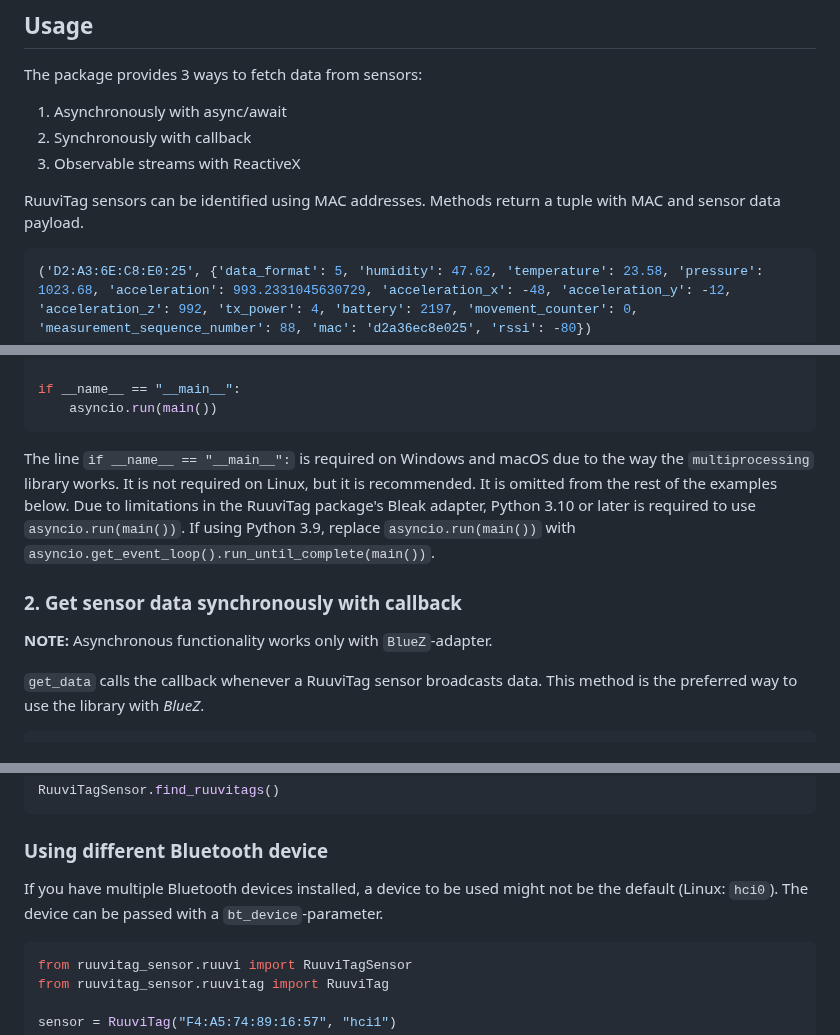
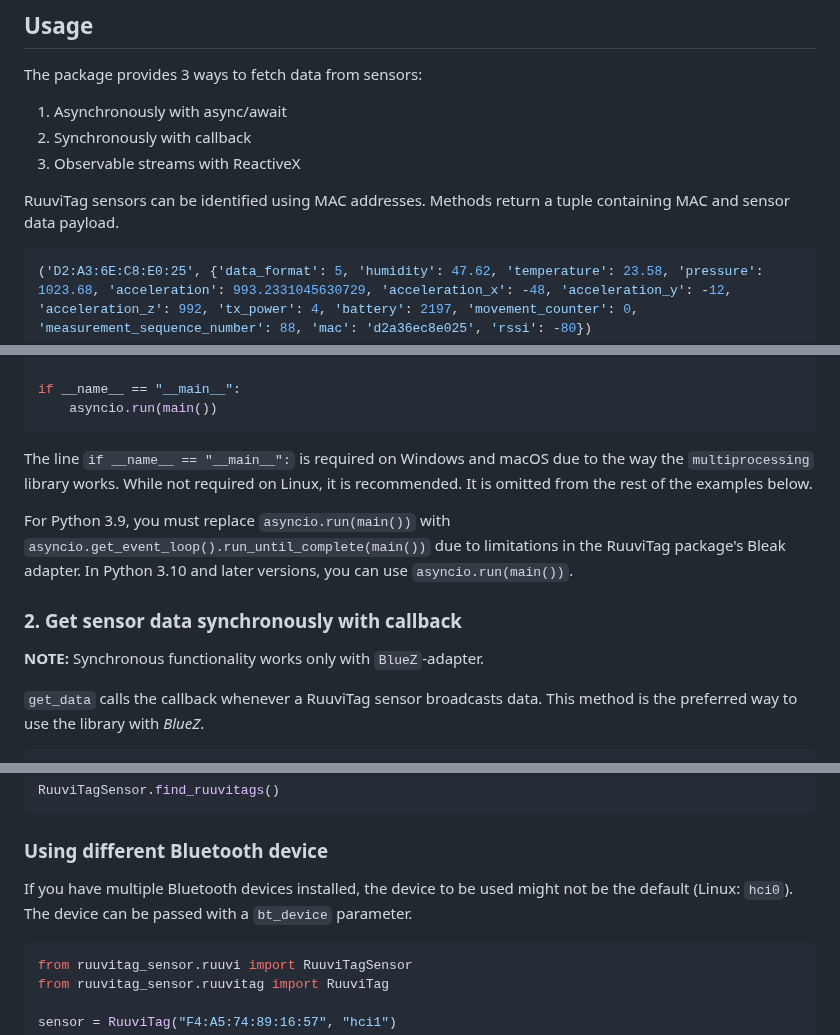
Before and after one commit to ttu/ruuvitag-sensor, a Markdown page: README.md, 3 parts joined by grey strips. GitHub-like rendering.

Commit message:
docs: grammar and typo fixes to README

````diff
--- a/README.md
+++ b/README.md
@@ -63,7 +63,7 @@ The package provides 3 ways to fetch data from sensors:
 2. Synchronously with callback
 3. Observable streams with ReactiveX
 
-RuuviTag sensors can be identified using MAC addresses. Methods return a tuple with MAC and sensor data payload.
+RuuviTag sensors can be identified using MAC addresses. Methods return a tuple containing MAC and sensor data payload.
 
 ```py
 ('D2:A3:6E:C8:E0:25', {'data_format': 5, 'humidity': 47.62, 'temperature': 23.58, 'pressure': 1023.68, 'acceleration': 993.2331045630729, 'acceleration_x': -48, 'acceleration_y': -12, 'acceleration_z': 992, 'tx_power': 4, 'battery': 2197, 'movement_counter': 0, 'measurement_sequence_number': 88, 'mac': 'd2a36ec8e025', 'rssi': -80})
@@ -114,13 +114,13 @@ if __name__ == "__main__":
     asyncio.run(main())
 ```
 
-The line `if __name__ == "__main__":` is required on Windows and macOS due to the way the `multiprocessing` library works. It is not required on Linux, but it is recommended. It is omitted from the rest of the examples below.
-Due to limitations in the RuuviTag package's Bleak adapter, Python 3.10 or later is required to use `asyncio.run(main())`.
-If using Python 3.9, replace `asyncio.run(main())` with `asyncio.get_event_loop().run_until_complete(main())`.
+The line `if __name__ == "__main__":` is required on Windows and macOS due to the way the `multiprocessing` library works. While not required on Linux, it is recommended. It is omitted from the rest of the examples below.
+
+For Python 3.9, you must replace `asyncio.run(main())` with `asyncio.get_event_loop().run_until_complete(main())` due to limitations in the RuuviTag package's Bleak adapter. In Python 3.10 and later versions, you can use `asyncio.run(main())`.
 
 ### 2. Get sensor data synchronously with callback
 
-__NOTE:__ Asynchronous functionality works only with `BlueZ`-adapter.
+__NOTE:__ Synchronous functionality works only with `BlueZ`-adapter.
 
 `get_data` calls the callback whenever a RuuviTag sensor broadcasts data. This method is the preferred way to use the library with _BlueZ_.
 
@@ -256,7 +256,7 @@ RuuviTagSensor.find_ruuvitags()
 
 ### Using different Bluetooth device
 
-If you have multiple Bluetooth devices installed, a device to be used might not be the default (Linux: `hci0`). The device can be passed with a `bt_device`-parameter.
+If you have multiple Bluetooth devices installed, the device to be used might not be the default (Linux: `hci0`). The device can be passed with a `bt_device` parameter.
 
 ```python
 from ruuvitag_sensor.ruuvi import RuuviTagSensor
````
Also changed, not shown: other parts of README.md (+7 -7 lines).
